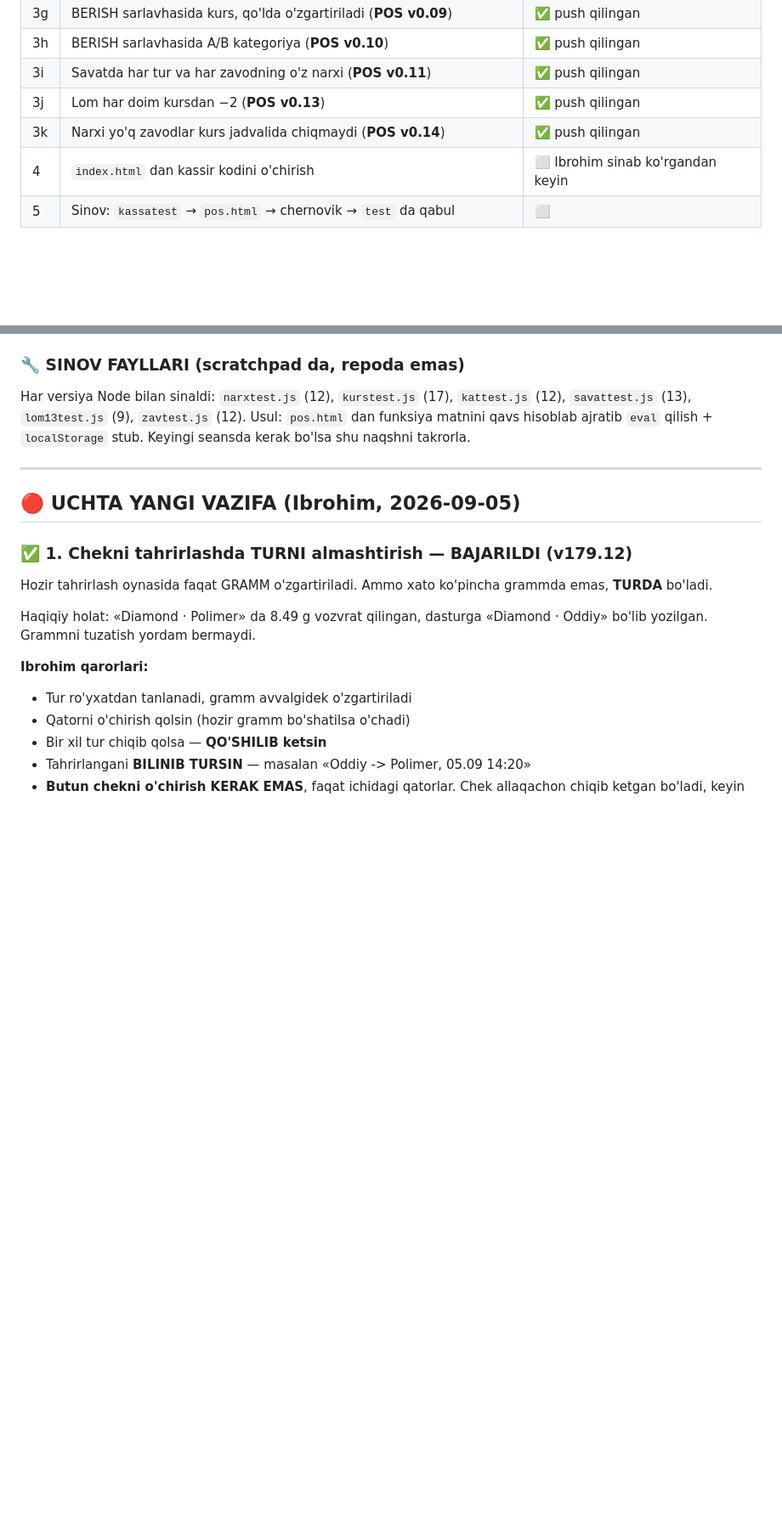
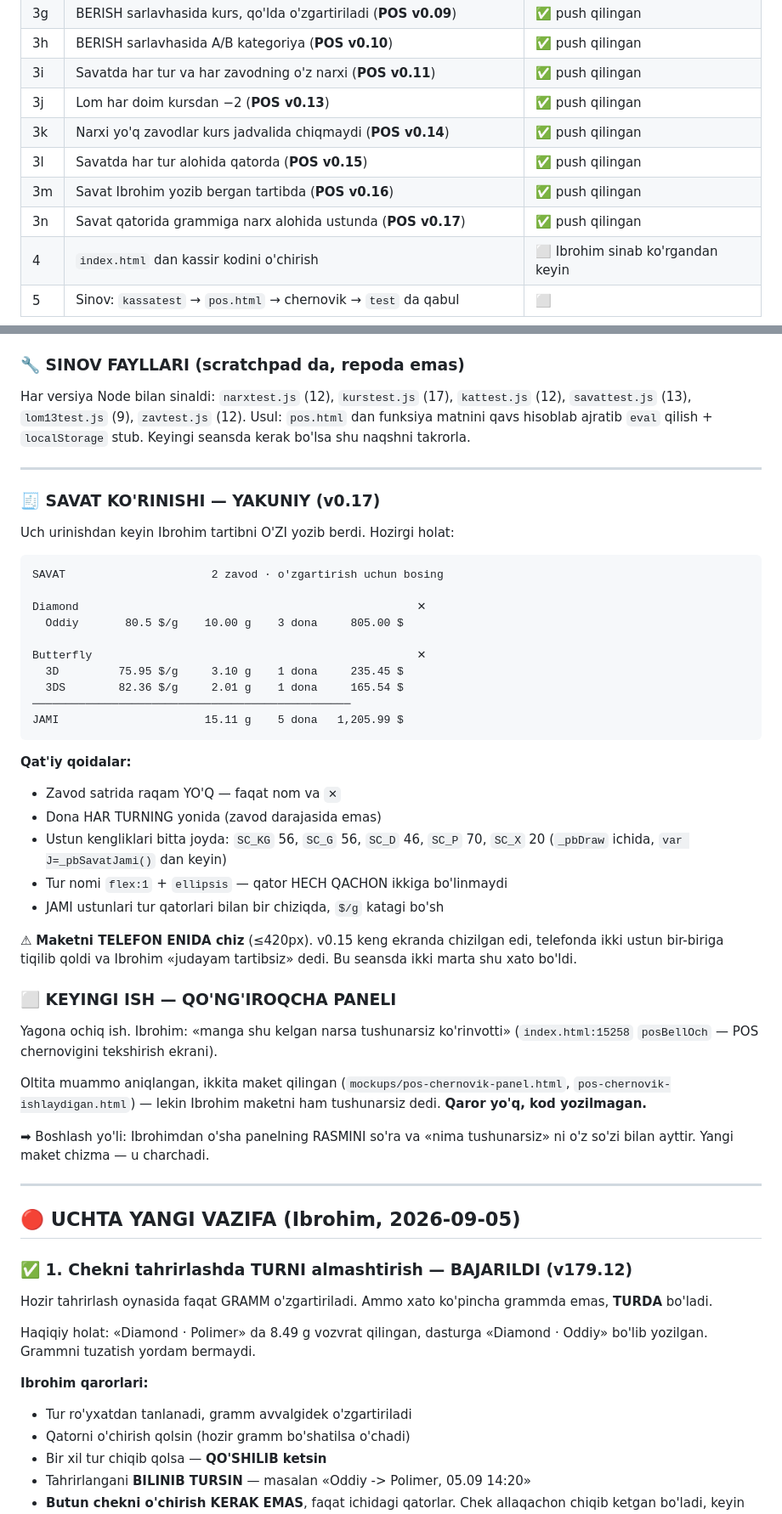
Before and after one commit to ibrohimcyborg/Tilla-ERP, a Markdown page: DAVOM.md, 2 parts joined by grey strips. Shown at 85% size. Drawn GitHub-style; blank space fills up the shorter version.

Commit message:
DAVOM.md - POS v0.15-v0.17 savat ko'rinishi

```diff
--- a/DAVOM.md
+++ b/DAVOM.md
@@ -105,6 +105,9 @@ va `hisob.js` istisnosi qo'shiladi.
 | 3i | Savatda har tur va har zavodning o'z narxi (**POS v0.11**) | ✅ push qilingan |
 | 3j | Lom har doim kursdan −2 (**POS v0.13**) | ✅ push qilingan |
 | 3k | Narxi yo'q zavodlar kurs jadvalida chiqmaydi (**POS v0.14**) | ✅ push qilingan |
+| 3l | Savatda har tur alohida qatorda (**POS v0.15**) | ✅ push qilingan |
+| 3m | Savat Ibrohim yozib bergan tartibda (**POS v0.16**) | ✅ push qilingan |
+| 3n | Savat qatorida grammiga narx alohida ustunda (**POS v0.17**) | ✅ push qilingan |
 | 4 | `index.html` dan kassir kodini o'chirish | ⬜ Ibrohim sinab ko'rgandan keyin |
 | 5 | Sinov: `kassatest` → `pos.html` → chernovik → `test` da qabul | ⬜ |
 
@@ -277,6 +280,47 @@ Har versiya Node bilan sinaldi: `narxtest.js` (12), `kurstest.js` (17),
 `kattest.js` (12), `savattest.js` (13), `lom13test.js` (9), `zavtest.js` (12).
 Usul: `pos.html` dan funksiya matnini qavs hisoblab ajratib `eval` qilish +
 `localStorage` stub. Keyingi seansda kerak bo'lsa shu naqshni takrorla.
+
+---
+
+### 🧾 SAVAT KO'RINISHI — YAKUNIY (v0.17)
+
+Uch urinishdan keyin Ibrohim tartibni O'ZI yozib berdi. Hozirgi holat:
+
+    SAVAT                      2 zavod · o'zgartirish uchun bosing
+
+    Diamond                                                   ✕
+      Oddiy       80.5 $/g    10.00 g    3 dona     805.00 $
+
+    Butterfly                                                 ✕
+      3D         75.95 $/g     3.10 g    1 dona     235.45 $
+      3DS        82.36 $/g     2.01 g    1 dona     165.54 $
+    ────────────────────────────────────────────────
+    JAMI                      15.11 g    5 dona   1,205.99 $
+
+**Qat'iy qoidalar:**
+- Zavod satrida raqam YO'Q — faqat nom va `✕`
+- Dona HAR TURNING yonida (zavod darajasida emas)
+- Ustun kengliklari bitta joyda: `SC_KG` 56, `SC_G` 56, `SC_D` 46,
+  `SC_P` 70, `SC_X` 20 (`_pbDraw` ichida, `var J=_pbSavatJami()` dan keyin)
+- Tur nomi `flex:1` + `ellipsis` — qator HECH QACHON ikkiga bo'linmaydi
+- JAMI ustunlari tur qatorlari bilan bir chiziqda, `$/g` katagi bo'sh
+
+⚠ **Maketni TELEFON ENIDA chiz** (≤420px). v0.15 keng ekranda chizilgan edi,
+telefonda ikki ustun bir-biriga tiqilib qoldi va Ibrohim «judayam tartibsiz»
+dedi. Bu seansda ikki marta shu xato bo'ldi.
+
+### ⬜ KEYINGI ISH — QO'NG'IROQCHA PANELI
+
+Yagona ochiq ish. Ibrohim: «manga shu kelgan narsa tushunarsiz ko'rinvotti»
+(`index.html:15258` `posBellOch` — POS chernovigini tekshirish ekrani).
+
+Oltita muammo aniqlangan, ikkita maket qilingan
+(`mockups/pos-chernovik-panel.html`, `pos-chernovik-ishlaydigan.html`) —
+lekin Ibrohim maketni ham tushunarsiz dedi. **Qaror yo'q, kod yozilmagan.**
+
+➡ Boshlash yo'li: Ibrohimdan o'sha panelning RASMINI so'ra va «nima
+tushunarsiz» ni o'z so'zi bilan ayttir. Yangi maket chizma — u charchadi.
 
 ---
 
```
